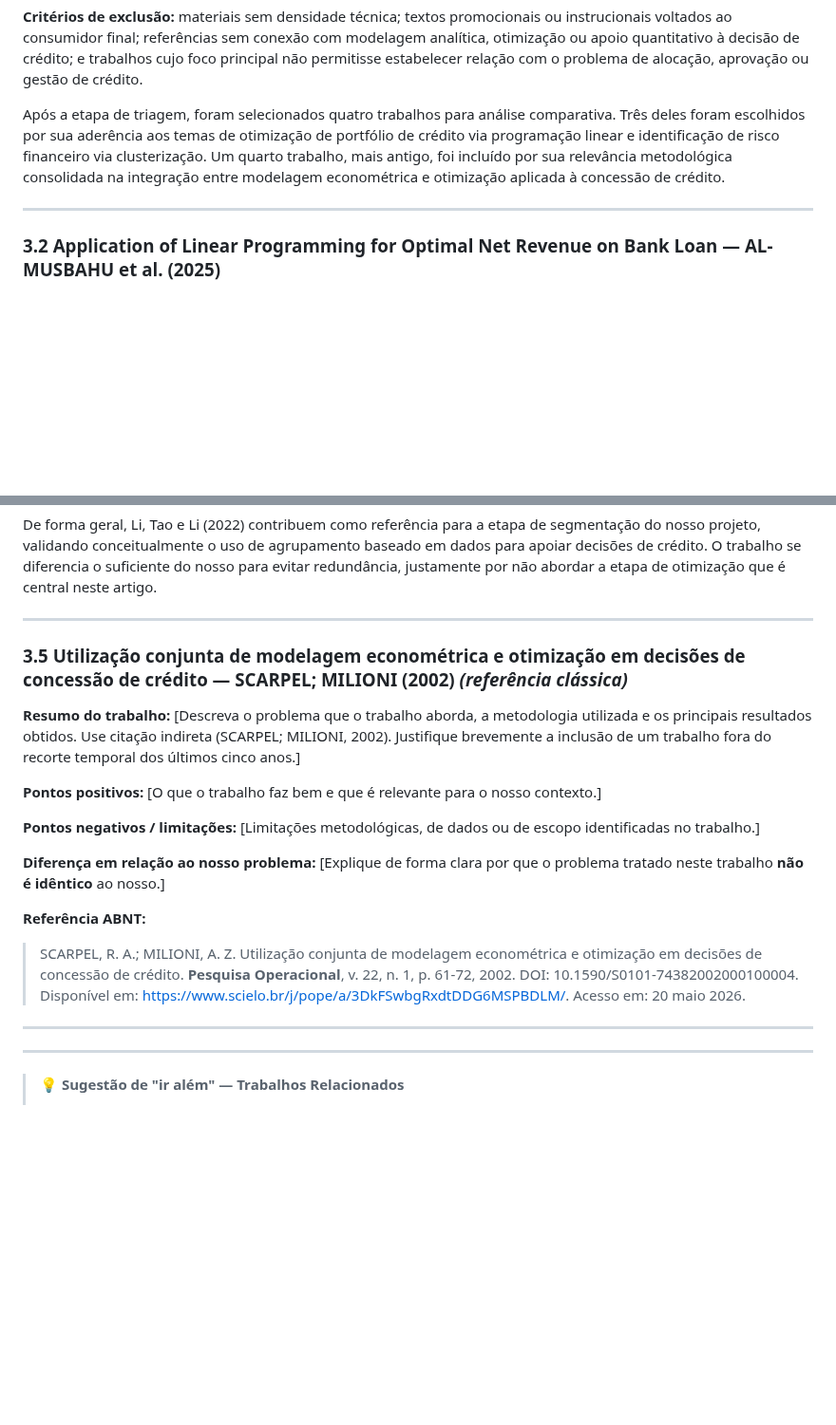
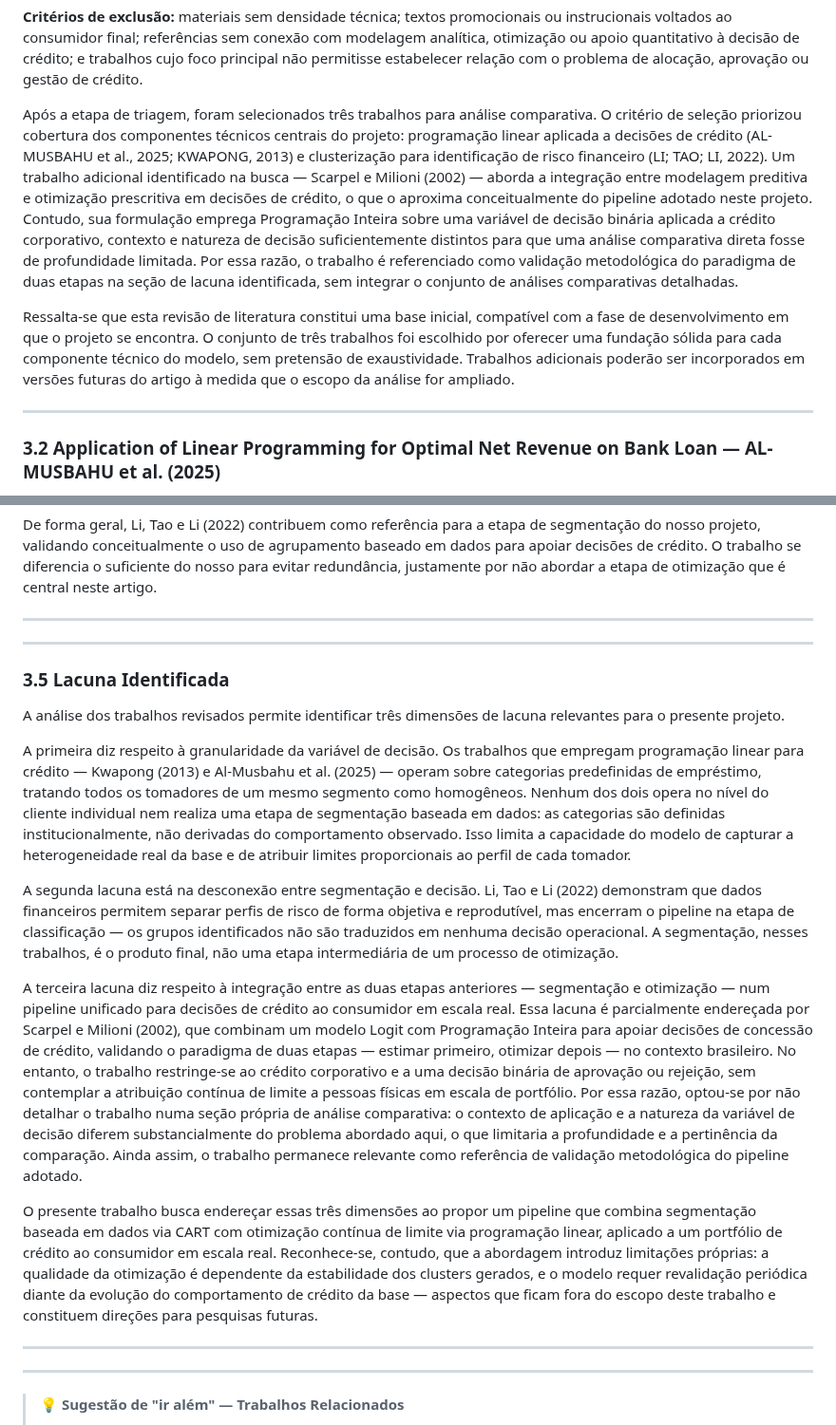
Before and after one commit to diegofsiilva/otimizacao_e_pesquisa_operacional, a Markdown page: artefatos/artigo.md, 2 parts joined by grey strips. Shown at 95% size. Rendered like a GitHub page; blank space fills up the shorter version.

Commit message:
add: fourt related work

```diff
--- a/artefatos/artigo.md
+++ b/artefatos/artigo.md
@@ -86,7 +86,9 @@ As queries foram adaptadas e aplicadas às bases listadas, respeitando as partic
 
 **Critérios de exclusão:** materiais sem densidade técnica; textos promocionais ou instrucionais voltados ao consumidor final; referências sem conexão com modelagem analítica, otimização ou apoio quantitativo à decisão de crédito; e trabalhos cujo foco principal não permitisse estabelecer relação com o problema de alocação, aprovação ou gestão de crédito.
 
-Após a etapa de triagem, foram selecionados quatro trabalhos para análise comparativa. Três deles foram escolhidos por sua aderência aos temas de otimização de portfólio de crédito via programação linear e identificação de risco financeiro via clusterização. Um quarto trabalho, mais antigo, foi incluído por sua relevância metodológica consolidada na integração entre modelagem econométrica e otimização aplicada à concessão de crédito.
+Após a etapa de triagem, foram selecionados três trabalhos para análise comparativa. O critério de seleção priorizou cobertura dos componentes técnicos centrais do projeto: programação linear aplicada a decisões de crédito (AL-MUSBAHU et al., 2025; KWAPONG, 2013) e clusterização para identificação de risco financeiro (LI; TAO; LI, 2022). Um trabalho adicional identificado na busca — Scarpel e Milioni (2002) — aborda a integração entre modelagem preditiva e otimização prescritiva em decisões de crédito, o que o aproxima conceitualmente do pipeline adotado neste projeto. Contudo, sua formulação emprega Programação Inteira sobre uma variável de decisão binária aplicada a crédito corporativo, contexto e natureza de decisão suficientemente distintos para que uma análise comparativa direta fosse de profundidade limitada. Por essa razão, o trabalho é referenciado como validação metodológica do paradigma de duas etapas na seção de lacuna identificada, sem integrar o conjunto de análises comparativas detalhadas.
+
+Ressalta-se que esta revisão de literatura constitui uma base inicial, compatível com a fase de desenvolvimento em que o projeto se encontra. O conjunto de três trabalhos foi escolhido por oferecer uma fundação sólida para cada componente técnico do modelo, sem pretensão de exaustividade. Trabalhos adicionais poderão ser incorporados em versões futuras do artigo à medida que o escopo da análise for ampliado.
 
 ---
 
@@ -163,19 +165,19 @@ De forma geral, Li, Tao e Li (2022) contribuem como referência para a etapa de
 
 ---
 
-### 3.5 Utilização conjunta de modelagem econométrica e otimização em decisões de concessão de crédito — SCARPEL; MILIONI (2002) *(referência clássica)*
 
-**Resumo do trabalho:** [Descreva o problema que o trabalho aborda, a metodologia utilizada e os principais resultados obtidos. Use citação indireta (SCARPEL; MILIONI, 2002). Justifique brevemente a inclusão de um trabalho fora do recorte temporal dos últimos cinco anos.]
+---
+### 3.5 Lacuna Identificada
 
-**Pontos positivos:** [O que o trabalho faz bem e que é relevante para o nosso contexto.]
+A análise dos trabalhos revisados permite identificar três dimensões de lacuna relevantes para o presente projeto.
 
-**Pontos negativos / limitações:** [Limitações metodológicas, de dados ou de escopo identificadas no trabalho.]
+A primeira diz respeito à granularidade da variável de decisão. Os trabalhos que empregam programação linear para crédito — Kwapong (2013) e Al-Musbahu et al. (2025) — operam sobre categorias predefinidas de empréstimo, tratando todos os tomadores de um mesmo segmento como homogêneos. Nenhum dos dois opera no nível do cliente individual nem realiza uma etapa de segmentação baseada em dados: as categorias são definidas institucionalmente, não derivadas do comportamento observado. Isso limita a capacidade do modelo de capturar a heterogeneidade real da base e de atribuir limites proporcionais ao perfil de cada tomador.
 
-**Diferença em relação ao nosso problema:** [Explique de forma clara por que o problema tratado neste trabalho **não é idêntico** ao nosso.]
+A segunda lacuna está na desconexão entre segmentação e decisão. Li, Tao e Li (2022) demonstram que dados financeiros permitem separar perfis de risco de forma objetiva e reprodutível, mas encerram o pipeline na etapa de classificação — os grupos identificados não são traduzidos em nenhuma decisão operacional. A segmentação, nesses trabalhos, é o produto final, não uma etapa intermediária de um processo de otimização.
 
-**Referência ABNT:**
+A terceira lacuna diz respeito à integração entre as duas etapas anteriores — segmentação e otimização — num pipeline unificado para decisões de crédito ao consumidor em escala real. Essa lacuna é parcialmente endereçada por Scarpel e Milioni (2002), que combinam um modelo Logit com Programação Inteira para apoiar decisões de concessão de crédito, validando o paradigma de duas etapas — estimar primeiro, otimizar depois — no contexto brasileiro. No entanto, o trabalho restringe-se ao crédito corporativo e a uma decisão binária de aprovação ou rejeição, sem contemplar a atribuição contínua de limite a pessoas físicas em escala de portfólio. Por essa razão, optou-se por não detalhar o trabalho numa seção própria de análise comparativa: o contexto de aplicação e a natureza da variável de decisão diferem substancialmente do problema abordado aqui, o que limitaria a profundidade e a pertinência da comparação. Ainda assim, o trabalho permanece relevante como referência de validação metodológica do pipeline adotado.
 
-> SCARPEL, R. A.; MILIONI, A. Z. Utilização conjunta de modelagem econométrica e otimização em decisões de concessão de crédito. **Pesquisa Operacional**, v. 22, n. 1, p. 61-72, 2002. DOI: 10.1590/S0101-74382002000100004. Disponível em: <https://www.scielo.br/j/pope/a/3DkFSwbgRxdtDDG6MSPBDLM/>. Acesso em: 20 maio 2026.
+O presente trabalho busca endereçar essas três dimensões ao propor um pipeline que combina segmentação baseada em dados via CART com otimização contínua de limite via programação linear, aplicado a um portfólio de crédito ao consumidor em escala real. Reconhece-se, contudo, que a abordagem introduz limitações próprias: a qualidade da otimização é dependente da estabilidade dos clusters gerados, e o modelo requer revalidação periódica diante da evolução do comportamento de crédito da base — aspectos que ficam fora do escopo deste trabalho e constituem direções para pesquisas futuras.
 
 ---
 
```
